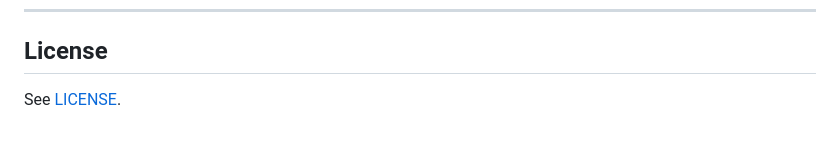
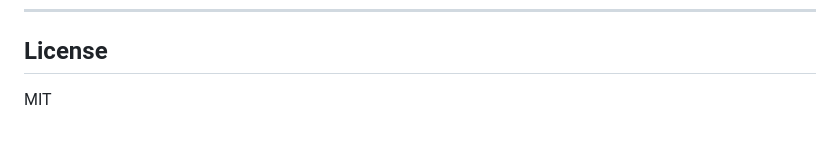
Before and after one commit to braydencjr/BorneoHackwknd, a Markdown page: README.md, the part around the change. Rendered like a GitHub page.

```diff
--- a/README.md
+++ b/README.md
@@ -196,4 +196,4 @@ docker run -p 8000:8000 --env-file .env finsight-api
 
 ## License
 
-See [LICENSE](LICENSE).
+MIT
```
